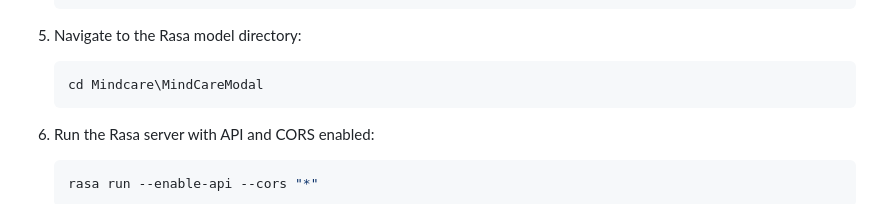
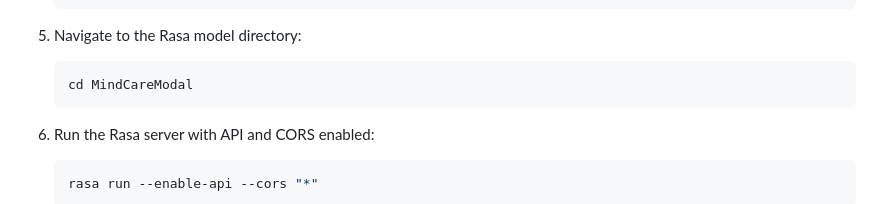
Before and after one commit to Roopesh519/Mindcare-Conversation-Chatbot-Rasa-Framework, a Markdown page: README.md, the part around the change. Rendered like a GitHub page.

````diff
--- a/README.md
+++ b/README.md
@@ -106,7 +106,7 @@ Xamp Server
 
 5. Navigate to the Rasa model directory:
    ```sh
-   cd Mindcare\MindCareModal
+   cd MindCareModal
    ```
 
 6. Run the Rasa server with API and CORS enabled:
````
